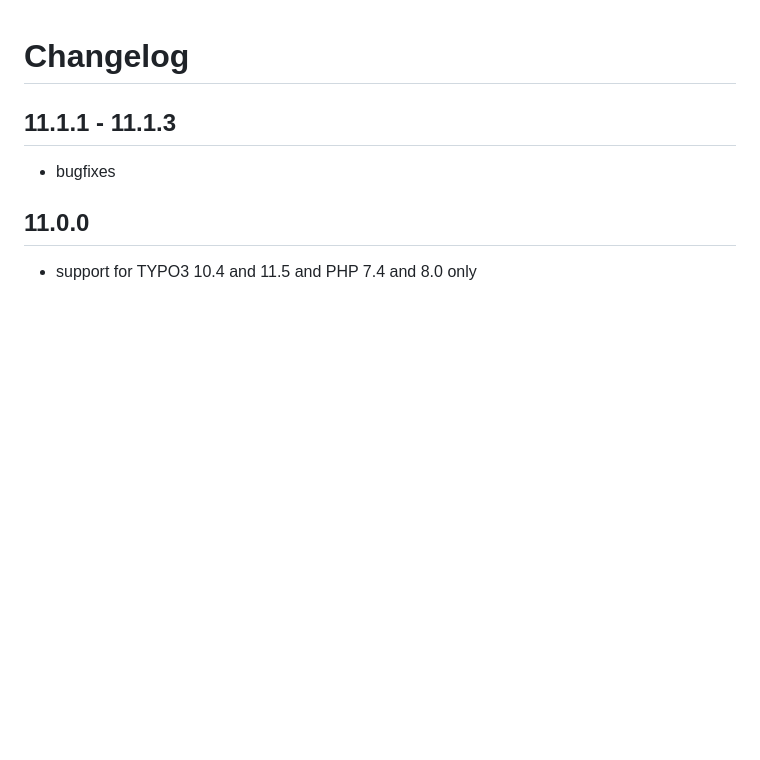
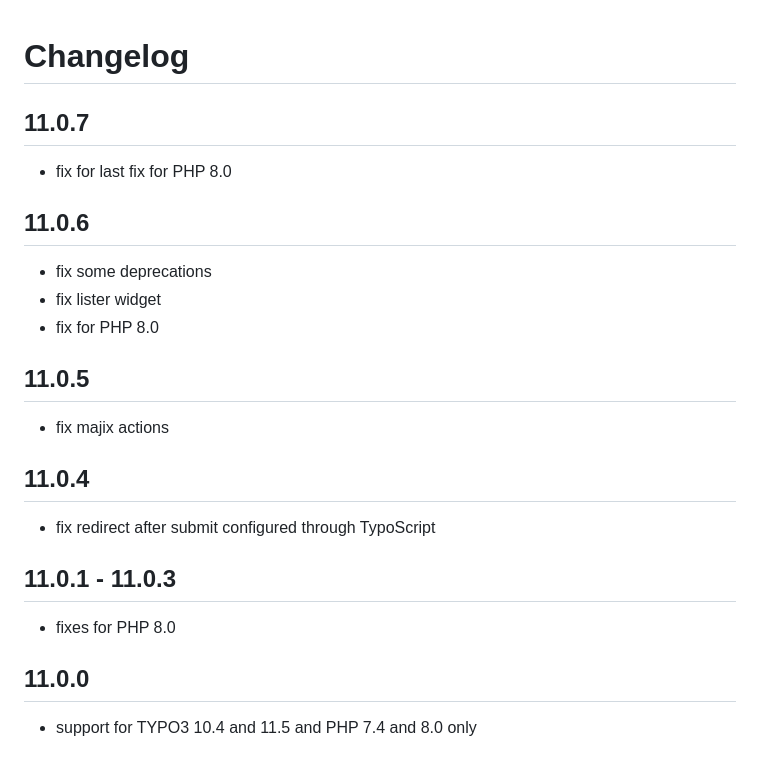
Before and after one commit to DMKEBUSINESSGMBH/typo3-mkforms, a Markdown page: Documentation/Changelog.md, the part around the change. Rendered like a GitHub page; blank space fills up the shorter version.

Commit message:
Cleanup add changelog

```diff
--- a/Documentation/Changelog.md
+++ b/Documentation/Changelog.md
@@ -1,10 +1,32 @@
 Changelog
 =========
 
-11.1.1 - 11.1.3
+11.0.7
 -----
 
-- bugfixes
+- fix for last fix for PHP 8.0
+
+11.0.6
+-----
+
+- fix some deprecations
+- fix lister widget
+- fix for PHP 8.0
+
+11.0.5
+-----
+
+- fix majix actions
+
+11.0.4
+-----
+
+- fix redirect after submit configured through TypoScript
+
+11.0.1 - 11.0.3
+-----
+
+- fixes for PHP 8.0
 
 11.0.0
 -----
```
